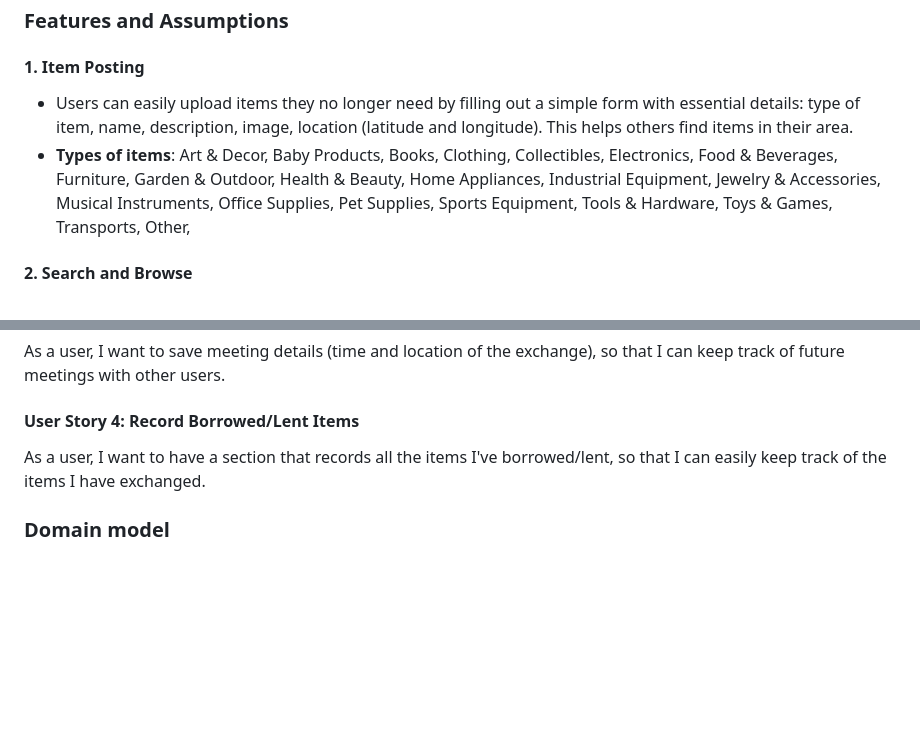
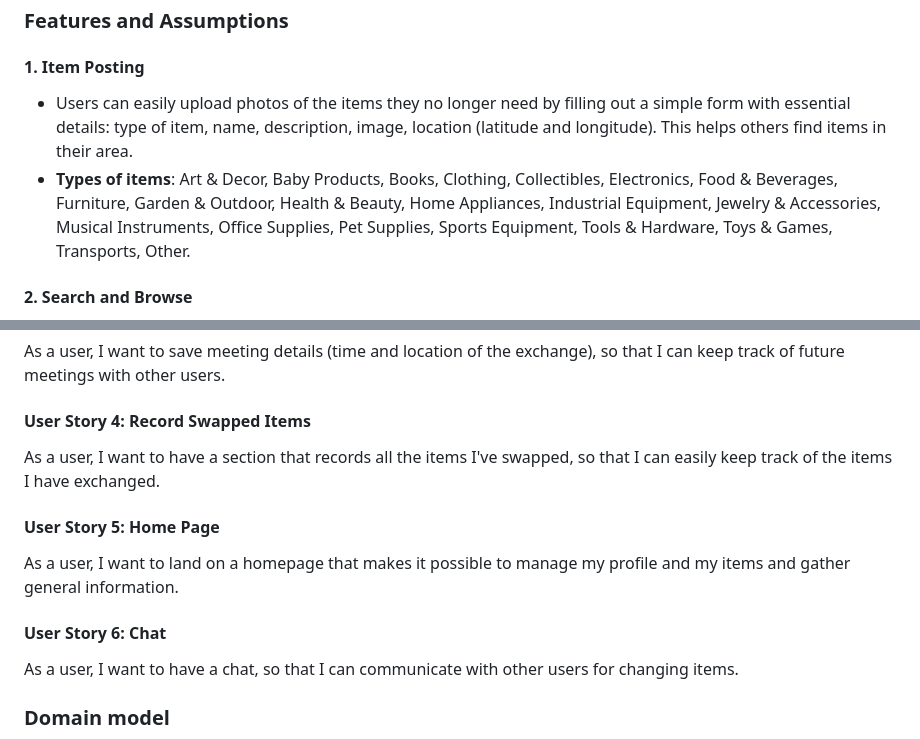
Before and after one commit to casemiromjm/ItemSwap, a Markdown page: README.md, 2 parts joined by grey strips. Rendered like a GitHub page; blank space fills up the shorter version.

Commit message:
updated 1 user story and added 2 more

```diff
--- a/README.md
+++ b/README.md
@@ -110,5 +111,5 @@ To learn more about how to write a good product vision, please see:
 #### **1. Item Posting**
-- Users can easily upload items they no longer need by filling out a simple form with essential details: type of item, name, description, image, location (latitude and longitude). This helps others find items in their area.
+- Users can easily upload photos of the items they no longer need by filling out a simple form with essential details: type of item, name, description, image, location (latitude and longitude). This helps others find items in their area.
 - **Types of items**:
    Art & Decor,
   Baby Products,
@@ -130,7 +131,7 @@ To learn more about how to write a good product vision, please see:
   Tools & Hardware,
   Toys & Games,
   Transports,
-  Other,
+  Other.
 
 #### **2. Search and Browse**
 - Users can search for items they need by type, keyword, location, or simply by time.
@@ -225,8 +224,14 @@ As a user, I want to rate my overall experience with the provider, so that I can
 #### User Story 3: Save Meeting Details
 As a user, I want to save meeting details (time and location of the exchange), so that I can keep track of future meetings with other users.
 
-#### User Story 4: Record Borrowed/Lent Items
-As a user, I want to have a section that records all the items I've borrowed/lent, so that I can easily keep track of the items I have exchanged.
+#### User Story 4: Record Swapped Items
+As a user, I want to have a section that records all the items I've swapped, so that I can easily keep track of the items I have exchanged.
+
+#### User Story 5: Home Page
+As a user, I want to land on a homepage that makes it possible to manage my profile and my items and gather general information.
+
+#### User Story 6: Chat
+As a user, I want to have a chat, so that I can communicate with other users for changing items.
 
 ### Domain model
 
```
Also changed, not shown: other parts of README.md (+1 -2 lines).
